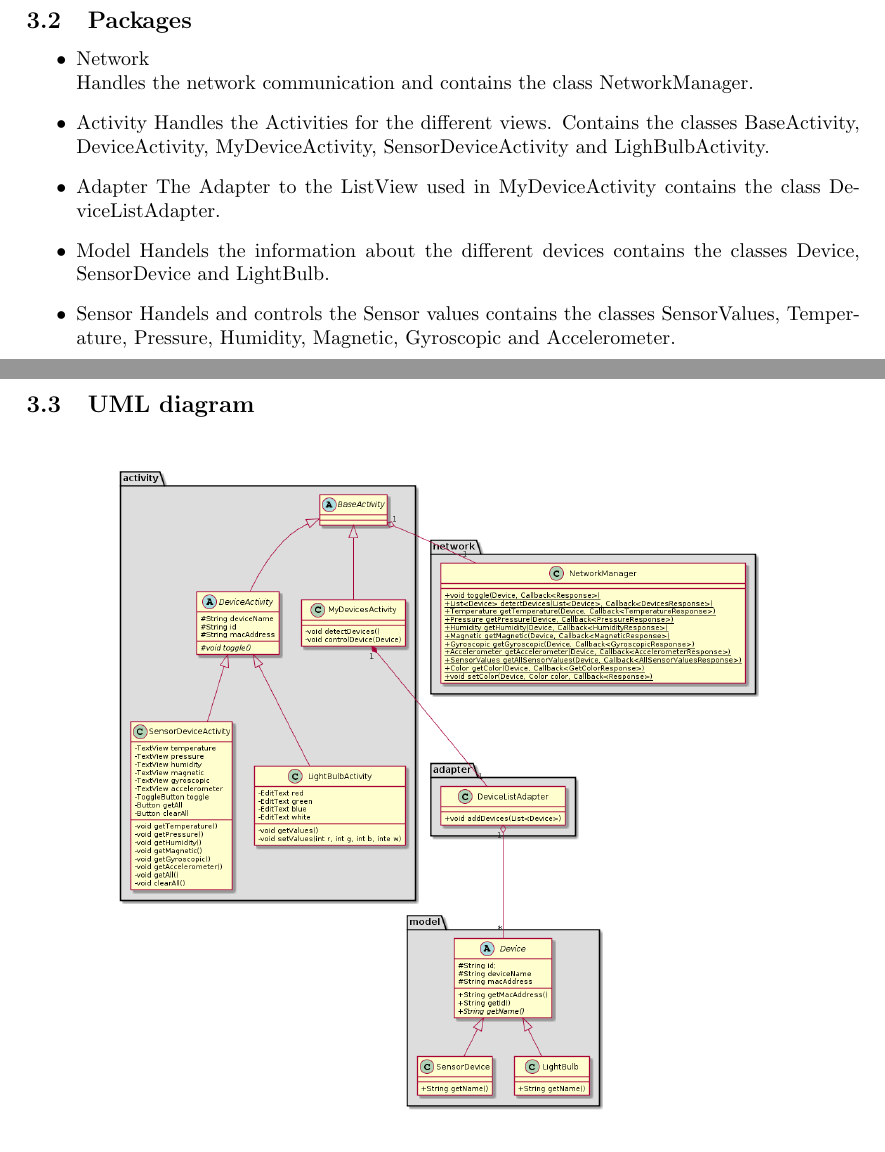
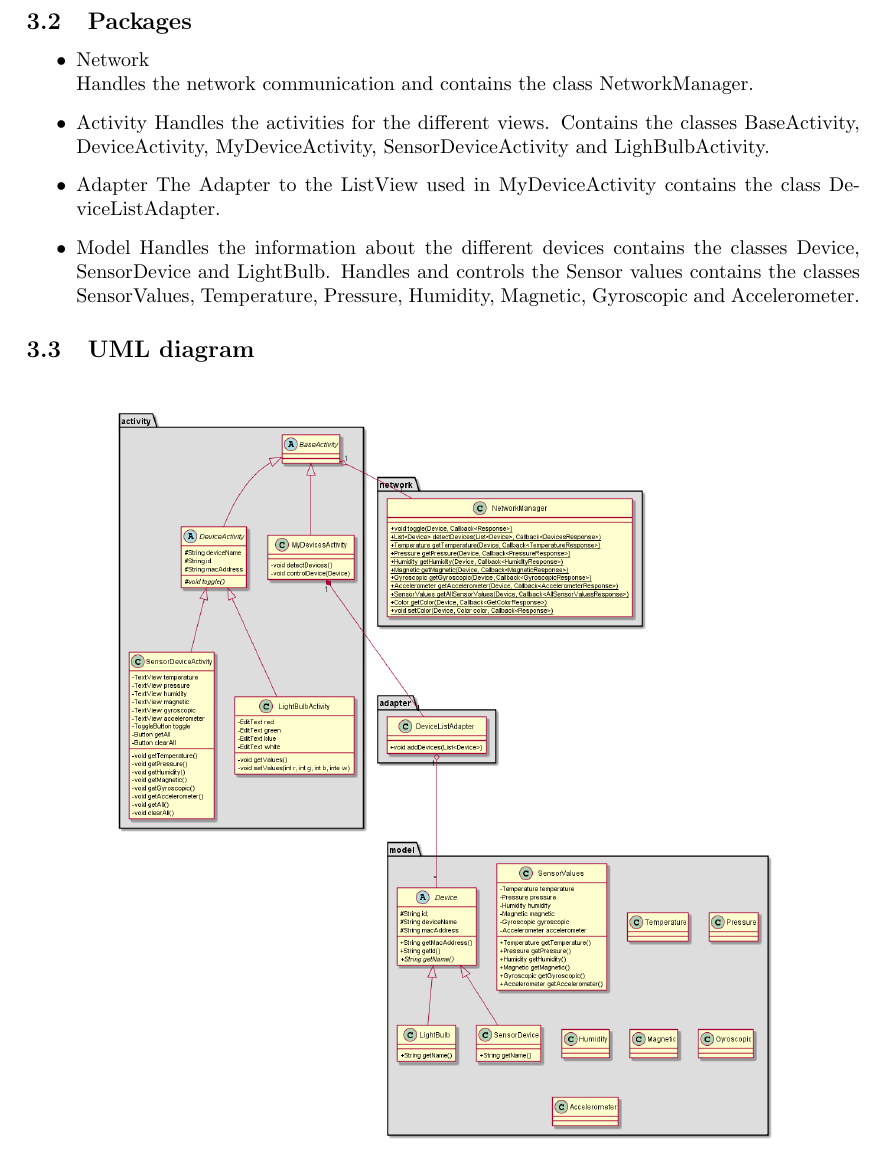
Before and after one commit to ockka/ETSN05-Group2, a LaTeX document (docs/STLDD/STLDD.tex): two parts of pages 4 and 5 of 7 before the commit and part of page 4 of 6 after it, the two joined at a grey line, cut so that both start at the same text. Compiled offline with pdfLaTeX.

Commit message:
Updated the class diagram

```diff
--- a/docs/STLDD/STLDD.tex
+++ b/docs/STLDD/STLDD.tex
@@ -112,13 +112,11 @@
 		\item Network \\
         Handles the network communication and contains the class NetworkManager.
 		\item Activity
-        Handles the Activities for the different views. Contains the classes BaseActivity, DeviceActivity, MyDeviceActivity, SensorDeviceActivity and LighBulbActivity.
+        Handles the activities for the different views. Contains the classes BaseActivity, DeviceActivity, MyDeviceActivity, SensorDeviceActivity and LighBulbActivity.
 		\item Adapter
         The Adapter to the ListView used in MyDeviceActivity contains the class DeviceListAdapter.
 		\item Model
-        Handels the information about the different devices contains the classes Device, SensorDevice and LightBulb.
-		\item Sensor
-        Handels and controls the Sensor values contains the classes SensorValues, Temperature, Pressure, Humidity, Magnetic, Gyroscopic and Accelerometer.
+        Handles the information about the different devices contains the classes Device, SensorDevice and LightBulb. Handles and controls the Sensor values contains the classes SensorValues, Temperature, Pressure, Humidity, Magnetic, Gyroscopic and Accelerometer.
 	\end{itemize}
 \subsection{UML diagram}
 	\begin{figure}[H]
```
Also changed, not shown: docs/STLDD/class_diagram.png, 1 other file.
